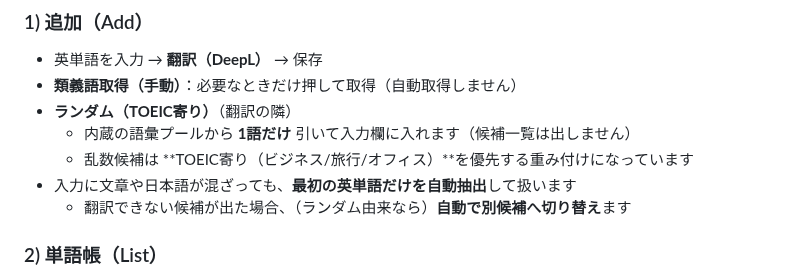
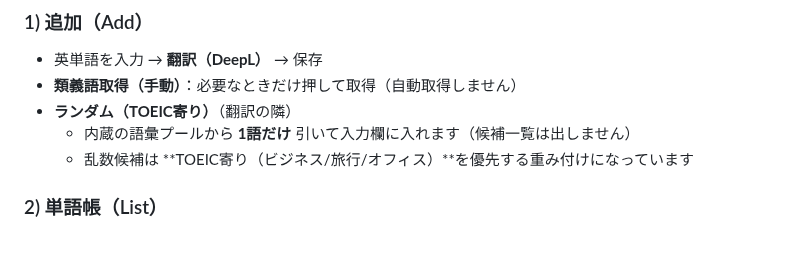
Before and after one commit to Masato-Nasu/TANGO-CHO, a Markdown page: README.md, the part around the change. GitHub-like rendering; blank space fills up the shorter version.

```diff
--- a/README.md
+++ b/README.md
@@ -28,8 +28,6 @@
 - **ランダム（TOEIC寄り）**（翻訳の隣）
   - 内蔵の語彙プールから **1語だけ** 引いて入力欄に入れます（候補一覧は出しません）
   - 乱数候補は **TOEIC寄り（ビジネス/旅行/オフィス）**を優先する重み付けになっています
-- 入力に文章や日本語が混ざっても、**最初の英単語だけを自動抽出**して扱います
-  - 翻訳できない候補が出た場合、（ランダム由来なら）**自動で別候補へ切り替え**ます
 
 ### 2) 単語帳（List）
 - 保存した単語を一覧表示
```
